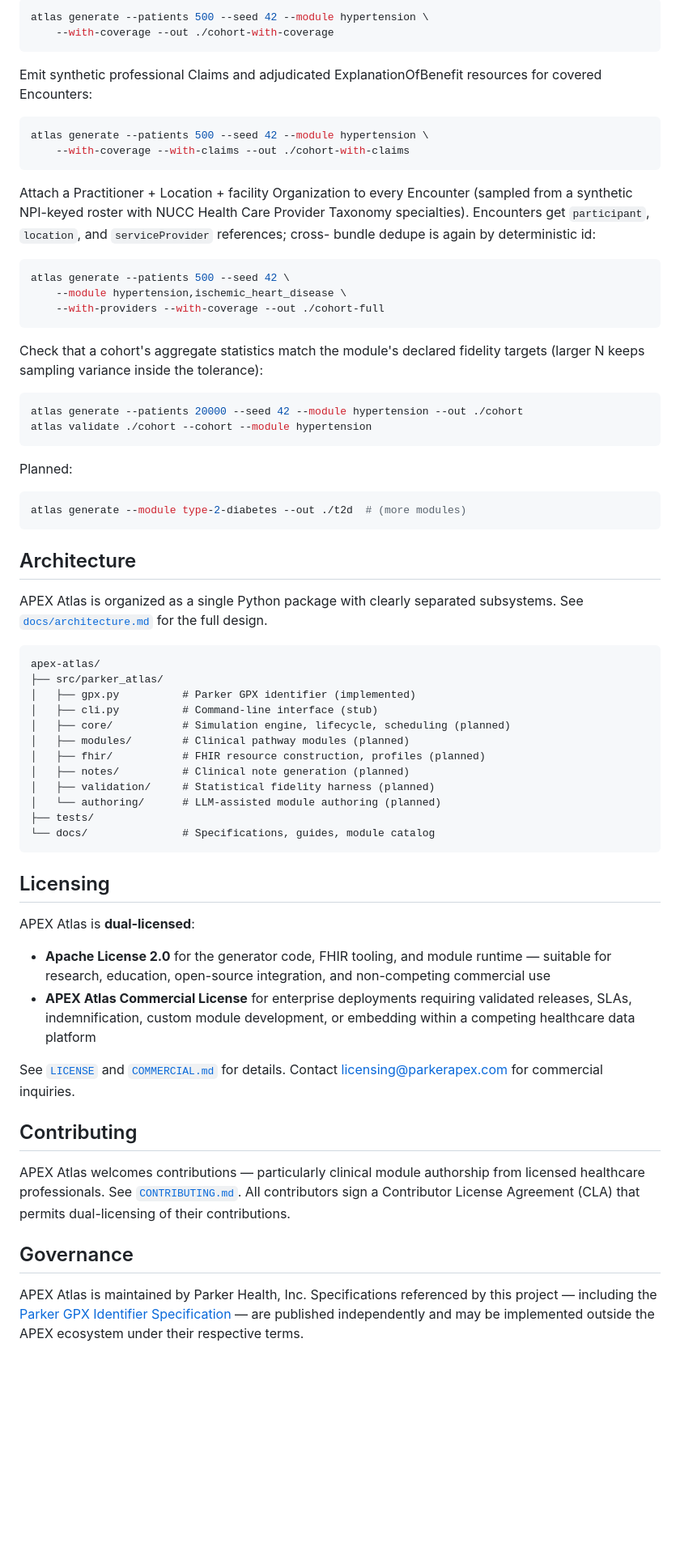
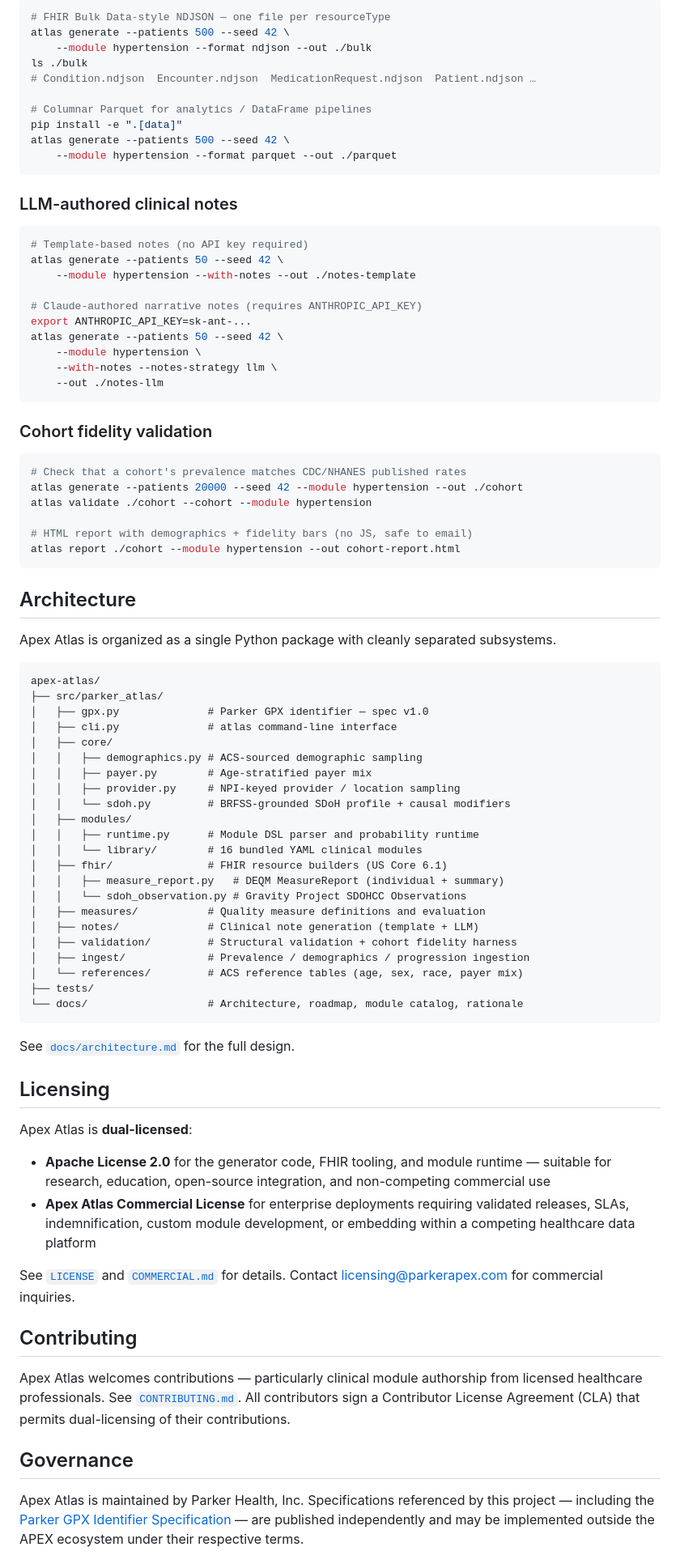
Before and after one commit to ParkerApex/apex-atlas, a Markdown page: README.md, the part around one of its changes. Shown at 81% size. Drawn GitHub-style; blank space fills up the shorter version.

````diff
--- a/README.md
+++ b/README.md
@@ -148,76 +175,88 @@ per payer across the cohort:
 
 ```bash
-atlas generate --patients 500 --seed 42 --module hypertension \
-    --with-coverage --out ./cohort-with-coverage
+# FHIR Bulk Data-style NDJSON — one file per resourceType
+atlas generate --patients 500 --seed 42 \
+    --module hypertension --format ndjson --out ./bulk
+ls ./bulk
+# Condition.ndjson  Encounter.ndjson  MedicationRequest.ndjson  Patient.ndjson …
+
+# Columnar Parquet for analytics / DataFrame pipelines
+pip install -e ".[data]"
+atlas generate --patients 500 --seed 42 \
+    --module hypertension --format parquet --out ./parquet
 ```
 
-Emit synthetic professional Claims and adjudicated ExplanationOfBenefit
-resources for covered Encounters:
+### LLM-authored clinical notes
 
 ```bash
-atlas generate --patients 500 --seed 42 --module hypertension \
-    --with-coverage --with-claims --out ./cohort-with-claims
+# Template-based notes (no API key required)
+atlas generate --patients 50 --seed 42 \
+    --module hypertension --with-notes --out ./notes-template
+
+# Claude-authored narrative notes (requires ANTHROPIC_API_KEY)
+export ANTHROPIC_API_KEY=sk-ant-...
+atlas generate --patients 50 --seed 42 \
+    --module hypertension \
+    --with-notes --notes-strategy llm \
+    --out ./notes-llm
 ```
 
-Attach a Practitioner + Location + facility Organization to every
-Encounter (sampled from a synthetic NPI-keyed roster with NUCC
-Health Care Provider Taxonomy specialties). Encounters get
-`participant`, `location`, and `serviceProvider` references; cross-
-bundle dedupe is again by deterministic id:
+### Cohort fidelity validation
 
 ```bash
-atlas generate --patients 500 --seed 42 \
-    --module hypertension,ischemic_heart_disease \
-    --with-providers --with-coverage --out ./cohort-full
-```
-
-Check that a cohort's aggregate statistics match the module's declared
-fidelity targets (larger N keeps sampling variance inside the tolerance):
-
-```bash
+# Check that a cohort's prevalence matches CDC/NHANES published rates
 atlas generate --patients 20000 --seed 42 --module hypertension --out ./cohort
 atlas validate ./cohort --cohort --module hypertension
-```
 
-Planned:
-
-```bash
-atlas generate --module type-2-diabetes --out ./t2d  # (more modules)
+# HTML report with demographics + fidelity bars (no JS, safe to email)
+atlas report ./cohort --module hypertension --out cohort-report.html
 ```
 
 ## Architecture
 
-APEX Atlas is organized as a single Python package with clearly separated subsystems. See [`docs/architecture.md`](./docs/architecture.md) for the full design.
+Apex Atlas is organized as a single Python package with cleanly separated subsystems.
 
 ```
 apex-atlas/
 ├── src/parker_atlas/
-│   ├── gpx.py          # Parker GPX identifier (implemented)
-│   ├── cli.py          # Command-line interface (stub)
-│   ├── core/           # Simulation engine, lifecycle, scheduling (planned)
-│   ├── modules/        # Clinical pathway modules (planned)
-│   ├── fhir/           # FHIR resource construction, profiles (planned)
-│   ├── notes/          # Clinical note generation (planned)
-│   ├── validation/     # Statistical fidelity harness (planned)
-│   └── authoring/      # LLM-assisted module authoring (planned)
+│   ├── gpx.py              # Parker GPX identifier — spec v1.0
+│   ├── cli.py              # atlas command-line interface
+│   ├── core/
+│   │   ├── demographics.py # ACS-sourced demographic sampling
+│   │   ├── payer.py        # Age-stratified payer mix
+│   │   ├── provider.py     # NPI-keyed provider / location sampling
+│   │   └── sdoh.py         # BRFSS-grounded SDoH profile + causal modifiers
+│   ├── modules/
+│   │   ├── runtime.py      # Module DSL parser and probability runtime
+│   │   └── library/        # 16 bundled YAML clinical modules
+│   ├── fhir/               # FHIR resource builders (US Core 6.1)
+│   │   ├── measure_report.py   # DEQM MeasureReport (individual + summary)
+│   │   └── sdoh_observation.py # Gravity Project SDOHCC Observations
+│   ├── measures/           # Quality measure definitions and evaluation
+│   ├── notes/              # Clinical note generation (template + LLM)
+│   ├── validation/         # Structural validation + cohort fidelity harness
+│   ├── ingest/             # Prevalence / demographics / progression ingestion
+│   └── references/         # ACS reference tables (age, sex, race, payer mix)
 ├── tests/
-└── docs/               # Specifications, guides, module catalog
+└── docs/                   # Architecture, roadmap, module catalog, rationale
 ```
+
+See [`docs/architecture.md`](./docs/architecture.md) for the full design.
 
 ## Licensing
 
-APEX Atlas is **dual-licensed**:
+Apex Atlas is **dual-licensed**:
 
 - **Apache License 2.0** for the generator code, FHIR tooling, and module runtime — suitable for research, education, open-source integration, and non-competing commercial use
-- **APEX Atlas Commercial License** for enterprise deployments requiring validated releases, SLAs, indemnification, custom module development, or embedding within a competing healthcare data platform
+- **Apex Atlas Commercial License** for enterprise deployments requiring validated releases, SLAs, indemnification, custom module development, or embedding within a competing healthcare data platform
 
-See [`LICENSE`](./LICENSE) and [`COMMERCIAL.md`](./COMMERCIAL.md) for details. Contact licensing@parkerapex.com for commercial inquiries.
+See [`LICENSE`](./LICENSE) and [`COMMERCIAL.md`](./COMMERCIAL.md) for details. Contact [licensing@parkerapex.com](mailto:licensing@parkerapex.com) for commercial inquiries.
 
 ## Contributing
 
-APEX Atlas welcomes contributions — particularly clinical module authorship from licensed healthcare professionals. See [`CONTRIBUTING.md`](./CONTRIBUTING.md). All contributors sign a Contributor License Agreement (CLA) that permits dual-licensing of their contributions.
+Apex Atlas welcomes contributions — particularly clinical module authorship from licensed healthcare professionals. See [`CONTRIBUTING.md`](./CONTRIBUTING.md). All contributors sign a Contributor License Agreement (CLA) that permits dual-licensing of their contributions.
 
 ## Governance
 
-APEX Atlas is maintained by Parker Health, Inc. Specifications referenced by this project — including the [Parker GPX Identifier Specification](https://parkerapex.com/gpx) — are published independently and may be implemented outside the APEX ecosystem under their respective terms.
+Apex Atlas is maintained by Parker Health, Inc. Specifications referenced by this project — including the [Parker GPX Identifier Specification](https://parkerapex.com/gpx) — are published independently and may be implemented outside the APEX ecosystem under their respective terms.
 
````
Also changed, not shown: other parts of README.md (+128 -85 lines), docs/why-atlas.md (added, +128 -0 lines).
